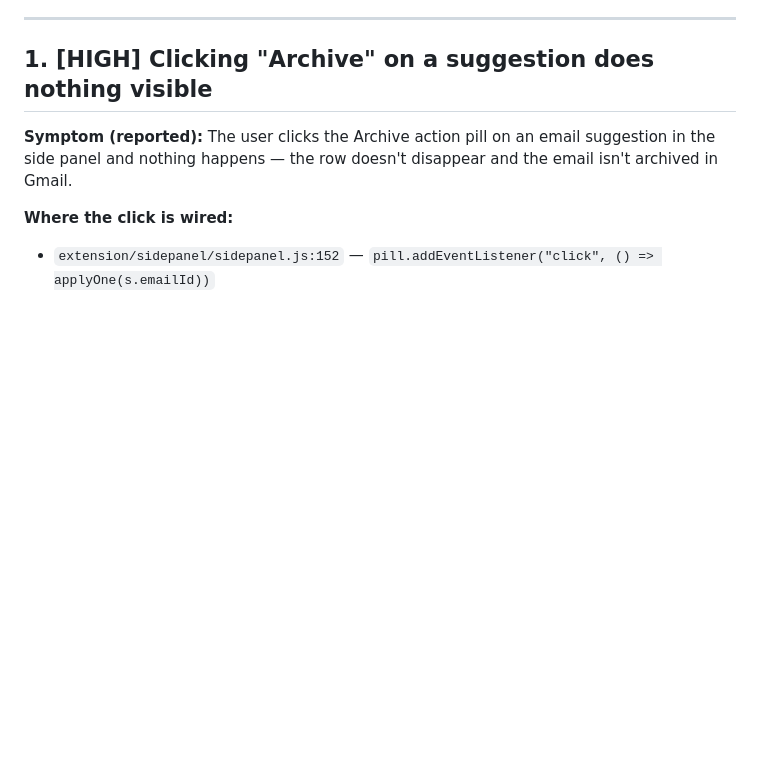
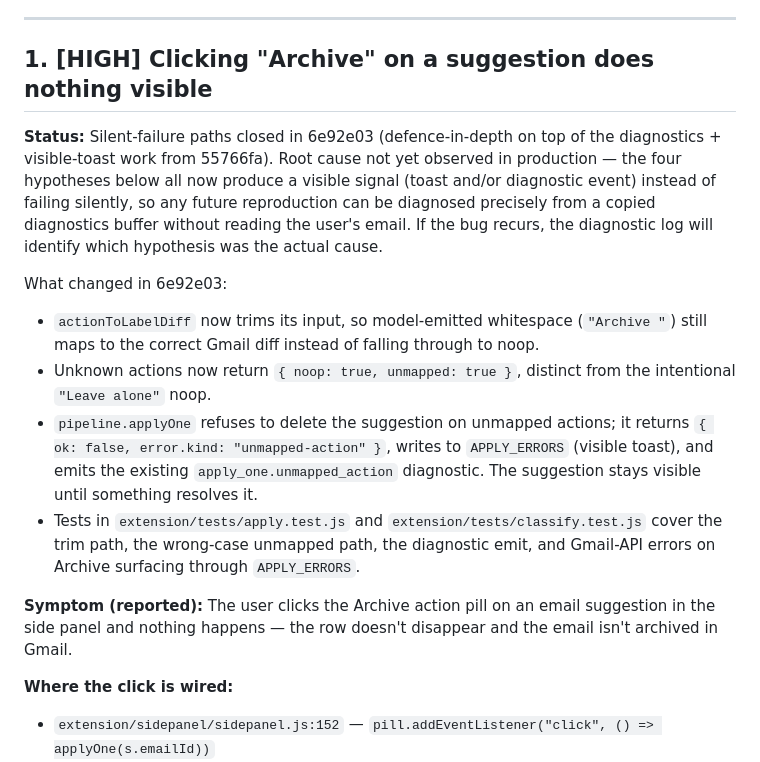
Before and after one commit to yngvark/gmail-sorter-chrome-extension, a Markdown page: issues.md, the part around the change. GitHub-like rendering; blank space fills up the shorter version.

Commit message:
chore(issues): mark #1 as fixed
Silent-failure paths in the Archive flow are closed (defence-in-depth
across actionToLabelDiff and pipeline.applyOne, plus tests). Root cause
not yet observed in production; diagnostics from issue #5 will identify
the actual cause on next reproduction.

```diff
--- a/issues.md
+++ b/issues.md
@@ -6,6 +6,30 @@ ranking, most-severe first.
 ---
 
 ## 1. [HIGH] Clicking "Archive" on a suggestion does nothing visible
+
+**Status:** Silent-failure paths closed in 6e92e03 (defence-in-depth on top
+of the diagnostics + visible-toast work from 55766fa). Root cause not yet
+observed in production — the four hypotheses below all now produce a
+visible signal (toast and/or diagnostic event) instead of failing silently,
+so any future reproduction can be diagnosed precisely from a copied
+diagnostics buffer without reading the user's email. If the bug recurs,
+the diagnostic log will identify which hypothesis was the actual cause.
+
+What changed in 6e92e03:
+- `actionToLabelDiff` now trims its input, so model-emitted whitespace
+  (`"Archive "`) still maps to the correct Gmail diff instead of falling
+  through to noop.
+- Unknown actions now return `{ noop: true, unmapped: true }`, distinct
+  from the intentional `"Leave alone"` noop.
+- `pipeline.applyOne` refuses to delete the suggestion on unmapped
+  actions; it returns `{ ok: false, error.kind: "unmapped-action" }`,
+  writes to `APPLY_ERRORS` (visible toast), and emits the existing
+  `apply_one.unmapped_action` diagnostic. The suggestion stays visible
+  until something resolves it.
+- Tests in `extension/tests/apply.test.js` and
+  `extension/tests/classify.test.js` cover the trim path, the
+  wrong-case unmapped path, the diagnostic emit, and Gmail-API errors
+  on Archive surfacing through `APPLY_ERRORS`.
 
 **Symptom (reported):** The user clicks the Archive action pill on an email
 suggestion in the side panel and nothing happens — the row doesn't disappear
```
